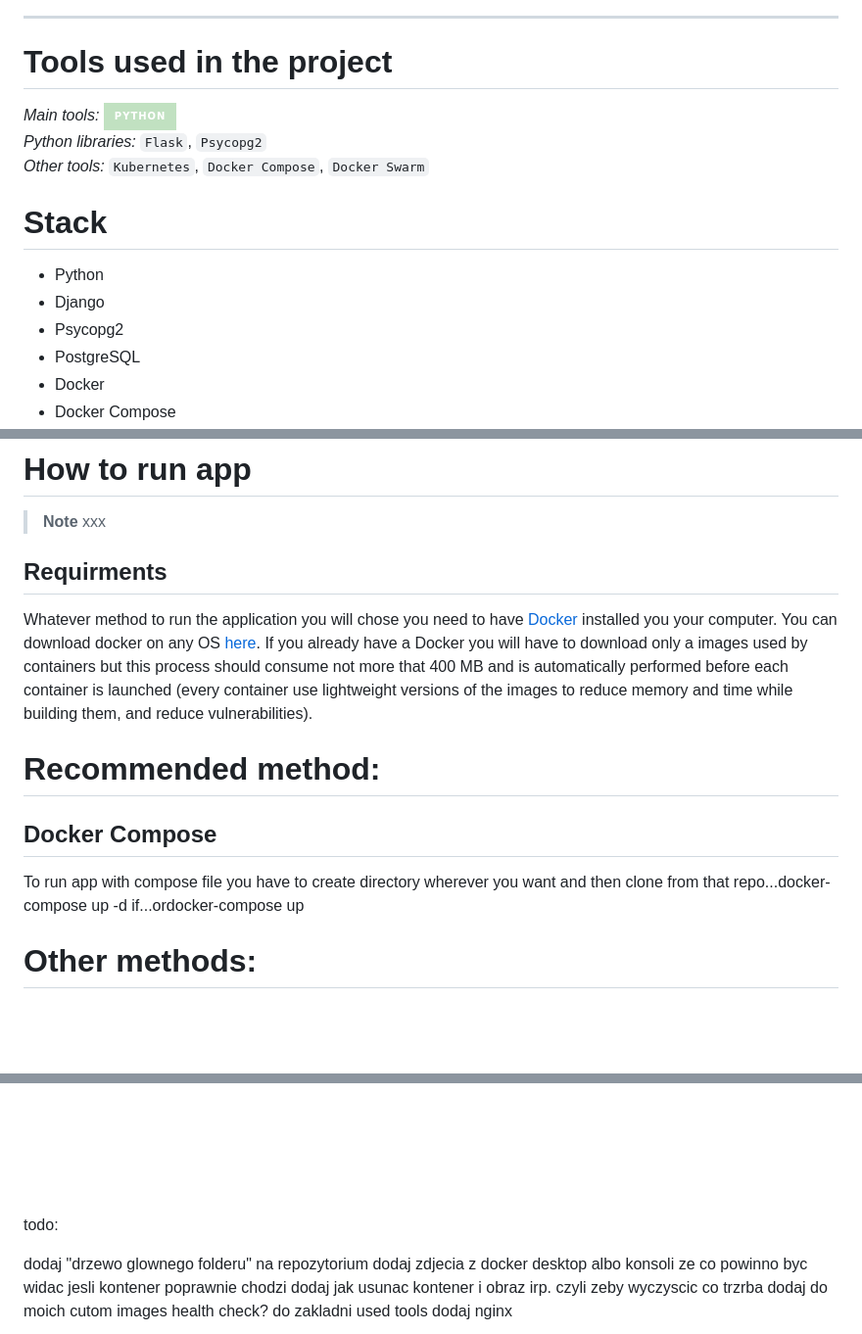
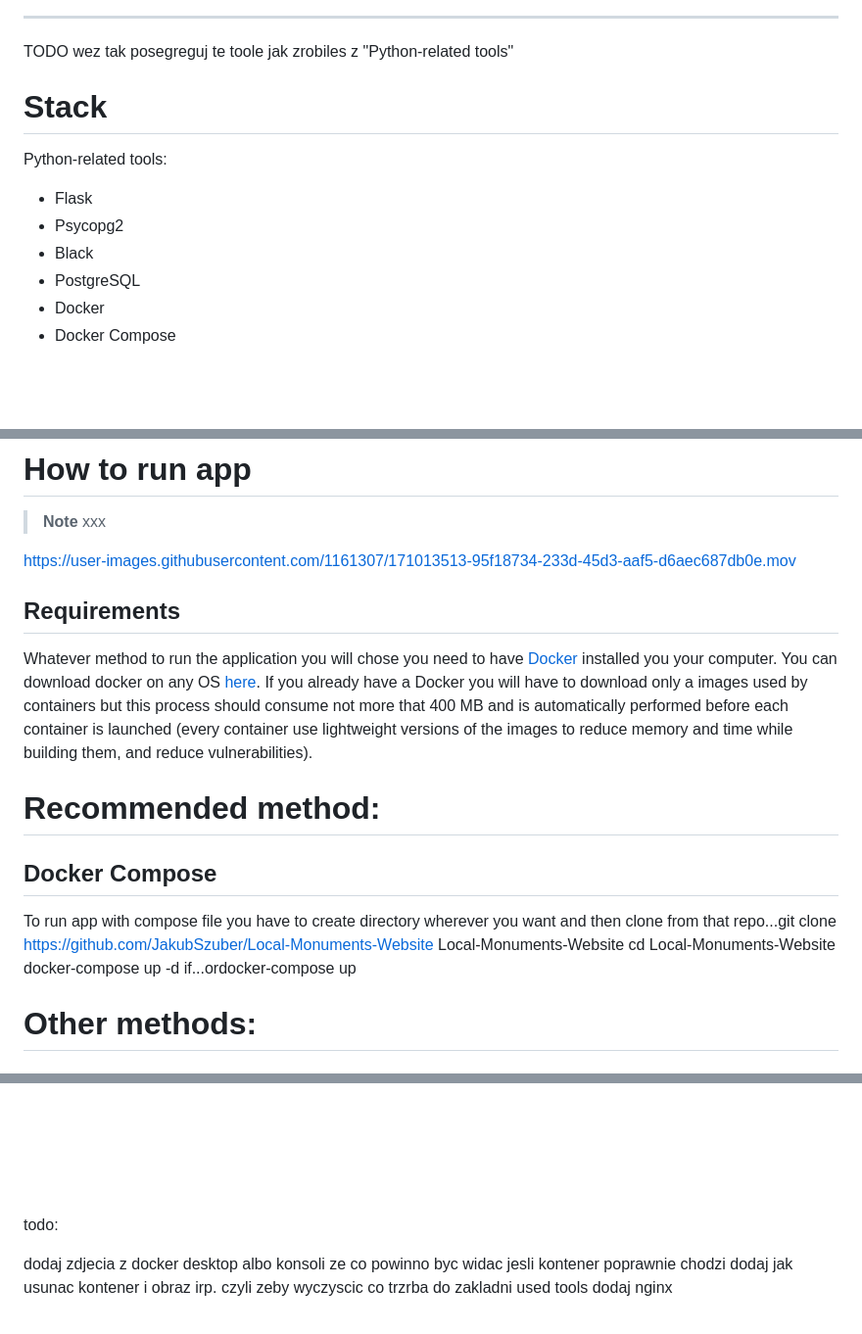
Before and after one commit to JakubSzuber/Local-Monuments-Website, a Markdown page: README.md, 3 parts joined by grey strips. Shown at 98% size. GitHub-like rendering; badges without logos; blank space fills up the shorter version.

```diff
--- a/README.md
+++ b/README.md
@@ -5,16 +6,12 @@ This project is containerized web application created form scratch. Whole applic
 
 ---
 
-# Tools used in the project
-*Main tools:* [![](https://img.shields.io/badge/Python-C1E1C1?style=for-the-badge&logo=Python&logoColor=blue)](https://www.python.org/) [![](https://img.shields.io/badge/PostgreSQL-FFFFFF?style=for-the-badge&logo=PostgreSQL&logoColor=blue)](https://www.python.org/) [![](https://img.shields.io/badge/Docker-FFFFFF?style=for-the-badge&logo=Docker&logoColor=blue)](https://www.docker.com/) <br>
-*Python libraries:* `Flask`, `Psycopg2`
-<br>
-*Other tools:* `Kubernetes`, `Docker Compose`, `Docker Swarm`
-
+TODO wez tak posegreguj te toole jak zrobiles z "Python-related tools"
 # Stack
-- Python
-- Django
+Python-related tools:
+- Flask
 - Psycopg2
+- Black
 - PostgreSQL
 - Docker
 - Docker Compose
@@ -82,13 +79,16 @@ This project is containerized web application created form scratch. Whole applic
 > **Note**
 > xxx
 
-## Requirments
+https://user-images.githubusercontent.com/1161307/171013513-95f18734-233d-45d3-aaf5-d6aec687db0e.mov
+
+## Requirements
 Whatever method to run the application you will chose you need to have [Docker](https://www.docker.com/) installed you your computer. You can download docker on any OS [here](https://docs.docker.com/get-docker/). If you already have a Docker you will have to download only a images used by containers but this process should consume not more that 400 MB and is automatically performed before each container is launched (every container use lightweight versions of the images to reduce memory and time while building them, and reduce vulnerabilities).
 
 # Recommended method:
 ## Docker Compose
 
-To run app with compose file you have to create directory wherever you want and then clone from that repo...docker-compose up -d if...ordocker-compose up
+To run app with compose file you have to create directory wherever you want and then clone from that repo...git clone https://github.com/JakubSzuber/Local-Monuments-Website Local-Monuments-Website
+cd Local-Monuments-Website docker-compose up -d if...ordocker-compose up
 
 # Other methods:
 ## Docker commands
@@ -181,7 +181,5 @@ Links to each used image is in the file [init_db.py](https://github.com/JakubSzu
 todo:
 
-dodaj "drzewo glownego folderu" na repozytorium
 dodaj zdjecia z docker desktop albo konsoli ze co powinno byc widac jesli kontener poprawnie chodzi
 dodaj jak usunac kontener i obraz irp. czyli zeby wyczyscic co trzrba
-dodaj do moich cutom images health check?
 do zakladni used tools dodaj nginx
```
Also changed, not shown: other parts of README.md (+3 -49 lines).
